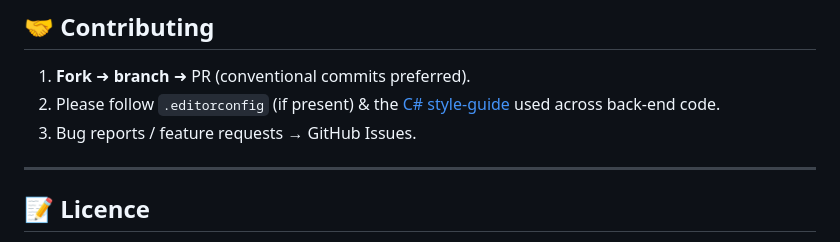
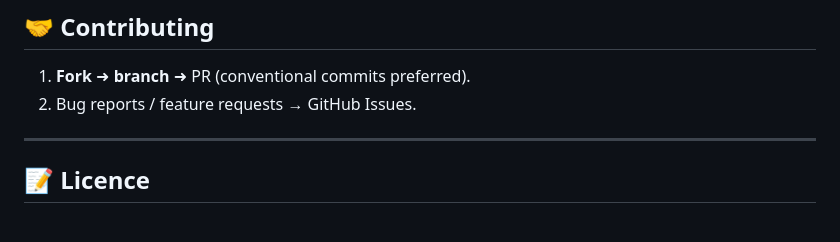
Before and after one commit to JHVIW/jhviw.github.io, a Markdown page: readme.md, the part around the change. Rendered like a GitHub page.

```diff
--- a/readme.md
+++ b/readme.md
@@ -146,8 +146,7 @@ Workflow definition: [`/.github/workflows/update-prices.yml`](.github/workflows/
 ## 🤝 Contributing
 
 1. **Fork** ➜ **branch** ➜ PR (conventional commits preferred).
-2. Please follow `.editorconfig` (if present) & the [C# style‑guide](STYLEGUIDE.md) used across back‑end code.
-3. Bug reports / feature requests → GitHub Issues.
+2. Bug reports / feature requests → GitHub Issues.
 
 ---
 
```
